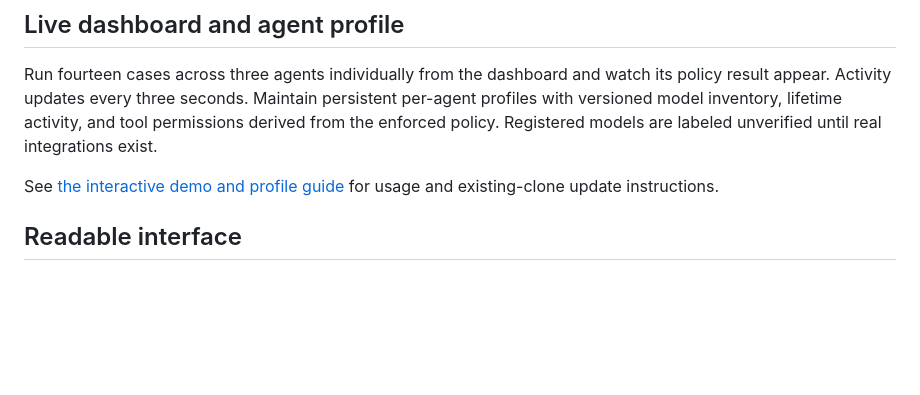
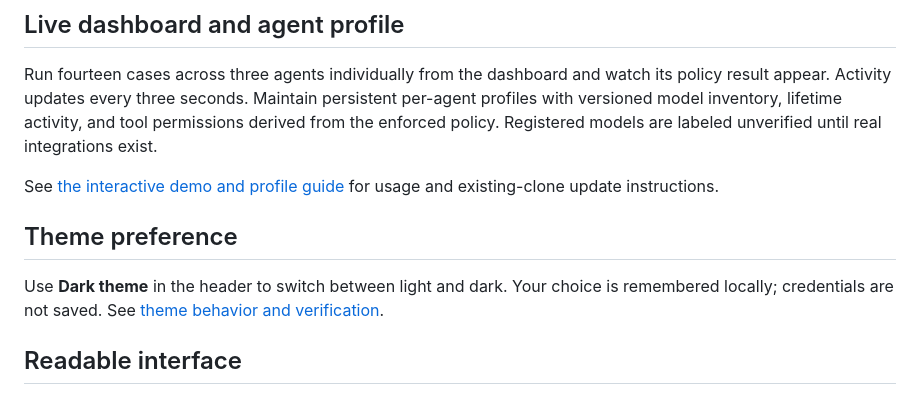
Before and after one commit to Josdip/agentgate, a Markdown page: README.md, the part around the change. Rendered like a GitHub page; blank space fills up the shorter version.

Commit message:
docs: record theme behavior and contrast verification

```diff
--- a/README.md
+++ b/README.md
@@ -17,6 +17,10 @@ AgentGate aims to help small and medium businesses understand which agents they
 Run fourteen cases across three agents individually from the dashboard and watch its policy result appear. Activity updates every three seconds. Maintain persistent per-agent profiles with versioned model inventory, lifetime activity, and tool permissions derived from the enforced policy. Registered models are labeled unverified until real integrations exist.
 
 See [the interactive demo and profile guide](docs/live-demo-and-profile.md) for usage and existing-clone update instructions.
+
+## Theme preference
+
+Use **Dark theme** in the header to switch between light and dark. Your choice is remembered locally; credentials are not saved. See [theme behavior and verification](docs/theme-toggle.md).
 
 ## Readable interface
 
```
Also changed, not shown: docs/build-log.md (+6 -0 lines), docs/theme-toggle.md (added, +23 -0 lines), docs/images/themes/dark-activity.png (added), docs/images/themes/dark-agents.png (added), docs/images/themes/dark-mobile.png (added), docs/images/themes/dark-preview.png (added).
